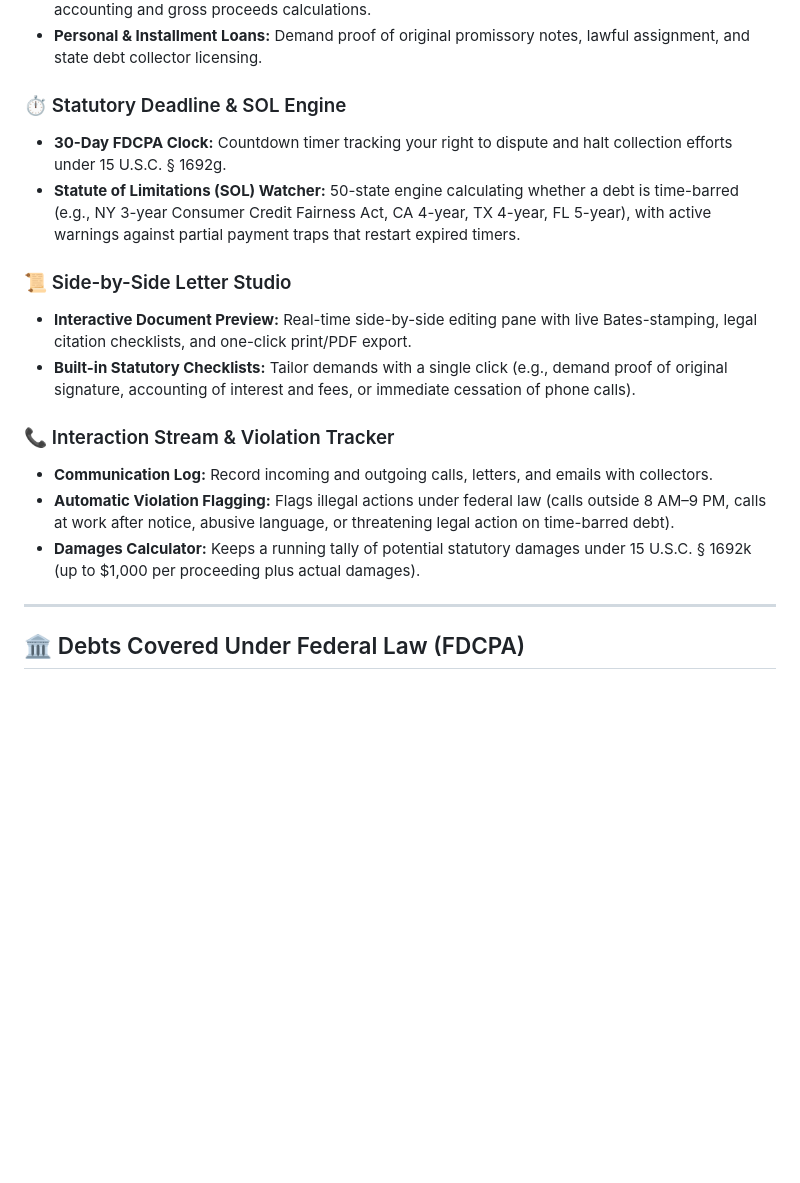
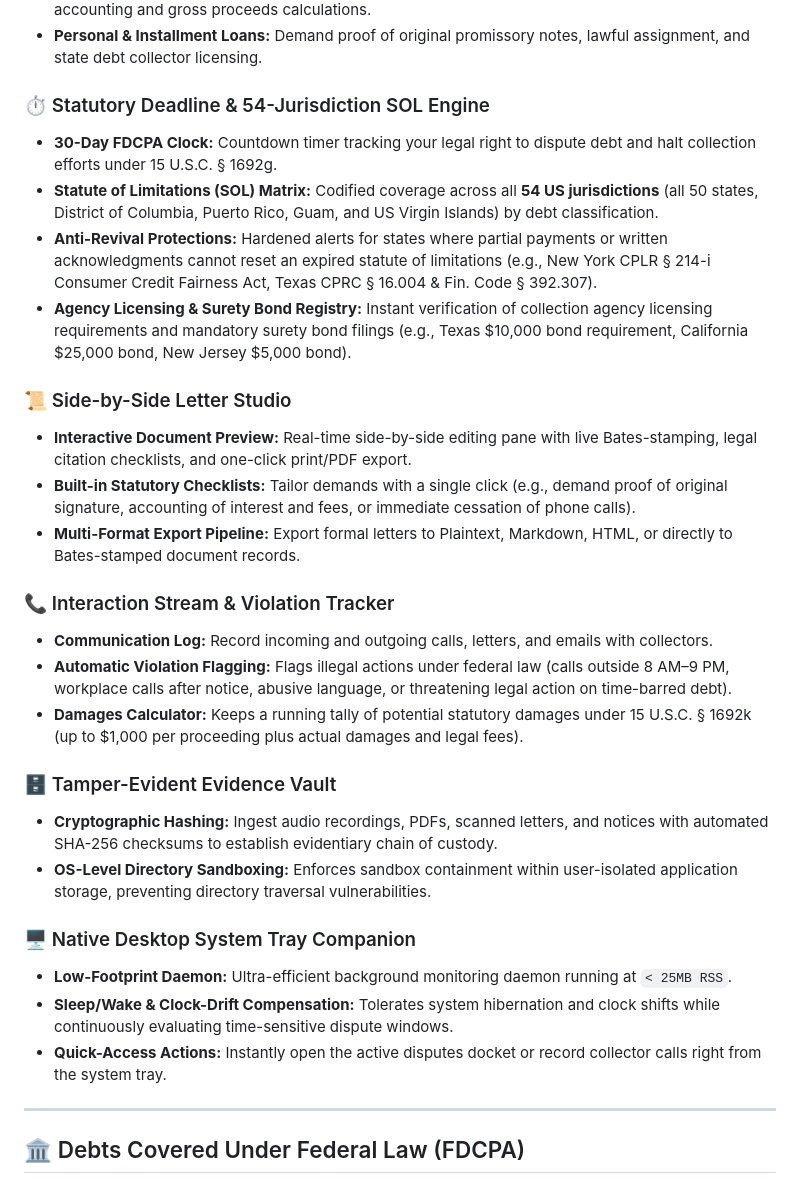
Before and after one commit to boredpolymath/counterfin, a Markdown page: README.md, the part around one of its changes. GitHub-like rendering; blank space fills up the shorter version.

```diff
--- a/README.md
+++ b/README.md
@@ -84,18 +88,30 @@ Organize disputes by debt type with custom color-coded indicators:
 * **Auto Loan Deficiencies:** Audit vehicle repossession sales for required UCC Article 9 auction accounting and gross proceeds calculations.
 * **Personal & Installment Loans:** Demand proof of original promissory notes, lawful assignment, and state debt collector licensing.
 
-### ⏱️ Statutory Deadline & SOL Engine
-* **30-Day FDCPA Clock:** Countdown timer tracking your right to dispute and halt collection efforts under 15 U.S.C. § 1692g.
-* **Statute of Limitations (SOL) Watcher:** 50-state engine calculating whether a debt is time-barred (e.g., NY 3-year Consumer Credit Fairness Act, CA 4-year, TX 4-year, FL 5-year), with active warnings against partial payment traps that restart expired timers.
+### ⏱️ Statutory Deadline & 54-Jurisdiction SOL Engine
+* **30-Day FDCPA Clock:** Countdown timer tracking your legal right to dispute debt and halt collection efforts under 15 U.S.C. § 1692g.
+* **Statute of Limitations (SOL) Matrix:** Codified coverage across all **54 US jurisdictions** (all 50 states, District of Columbia, Puerto Rico, Guam, and US Virgin Islands) by debt classification.
+* **Anti-Revival Protections:** Hardened alerts for states where partial payments or written acknowledgments cannot reset an expired statute of limitations (e.g., New York CPLR § 214-i Consumer Credit Fairness Act, Texas CPRC § 16.004 & Fin. Code § 392.307).
+* **Agency Licensing & Surety Bond Registry:** Instant verification of collection agency licensing requirements and mandatory surety bond filings (e.g., Texas $10,000 bond requirement, California $25,000 bond, New Jersey $5,000 bond).
 
 ### 📜 Side-by-Side Letter Studio
 * **Interactive Document Preview:** Real-time side-by-side editing pane with live Bates-stamping, legal citation checklists, and one-click print/PDF export.
 * **Built-in Statutory Checklists:** Tailor demands with a single click (e.g., demand proof of original signature, accounting of interest and fees, or immediate cessation of phone calls).
+* **Multi-Format Export Pipeline:** Export formal letters to Plaintext, Markdown, HTML, or directly to Bates-stamped document records.
 
 ### 📞 Interaction Stream & Violation Tracker
 * **Communication Log:** Record incoming and outgoing calls, letters, and emails with collectors.
-* **Automatic Violation Flagging:** Flags illegal actions under federal law (calls outside 8 AM–9 PM, calls at work after notice, abusive language, or threatening legal action on time-barred debt).
-* **Damages Calculator:** Keeps a running tally of potential statutory damages under 15 U.S.C. § 1692k (up to $1,000 per proceeding plus actual damages).
+* **Automatic Violation Flagging:** Flags illegal actions under federal law (calls outside 8 AM–9 PM, workplace calls after notice, abusive language, or threatening legal action on time-barred debt).
+* **Damages Calculator:** Keeps a running tally of potential statutory damages under 15 U.S.C. § 1692k (up to $1,000 per proceeding plus actual damages and legal fees).
+
+### 🗄️ Tamper-Evident Evidence Vault
+* **Cryptographic Hashing:** Ingest audio recordings, PDFs, scanned letters, and notices with automated SHA-256 checksums to establish evidentiary chain of custody.
+* **OS-Level Directory Sandboxing:** Enforces sandbox containment within user-isolated application storage, preventing directory traversal vulnerabilities.
+
+### 🖥️ Native Desktop System Tray Companion
+* **Low-Footprint Daemon:** Ultra-efficient background monitoring daemon running at `< 25MB RSS`.
+* **Sleep/Wake & Clock-Drift Compensation:** Tolerates system hibernation and clock shifts while continuously evaluating time-sensitive dispute windows.
+* **Quick-Access Actions:** Instantly open the active disputes docket or record collector calls right from the system tray.
 
 ---
 
```
Also changed, not shown: other parts of README.md (+46 -24 lines).
